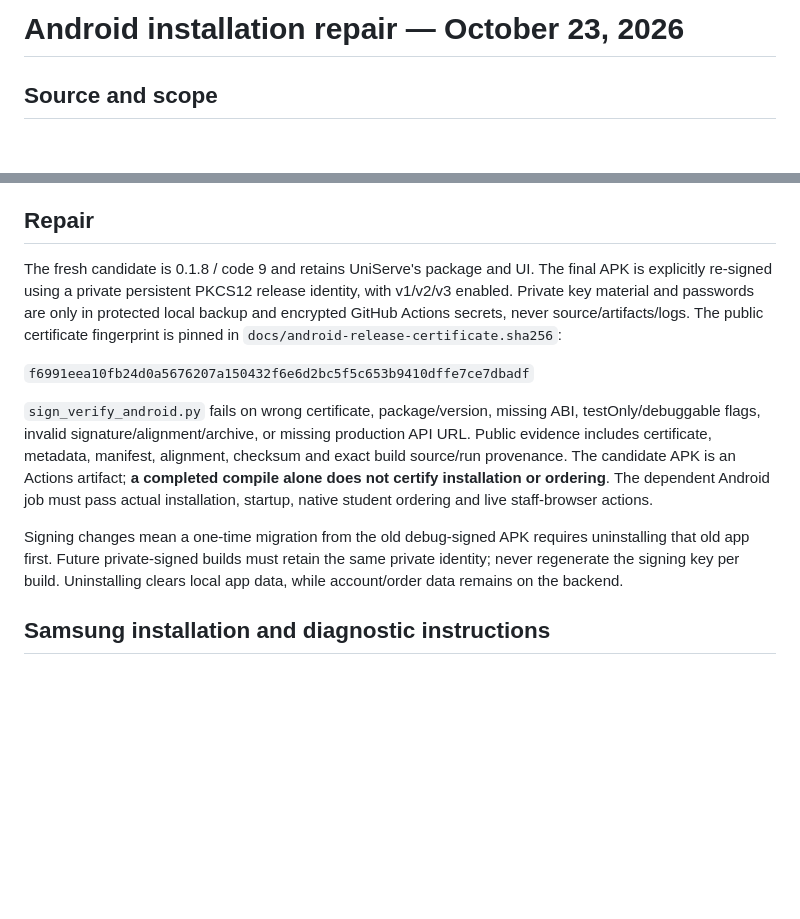
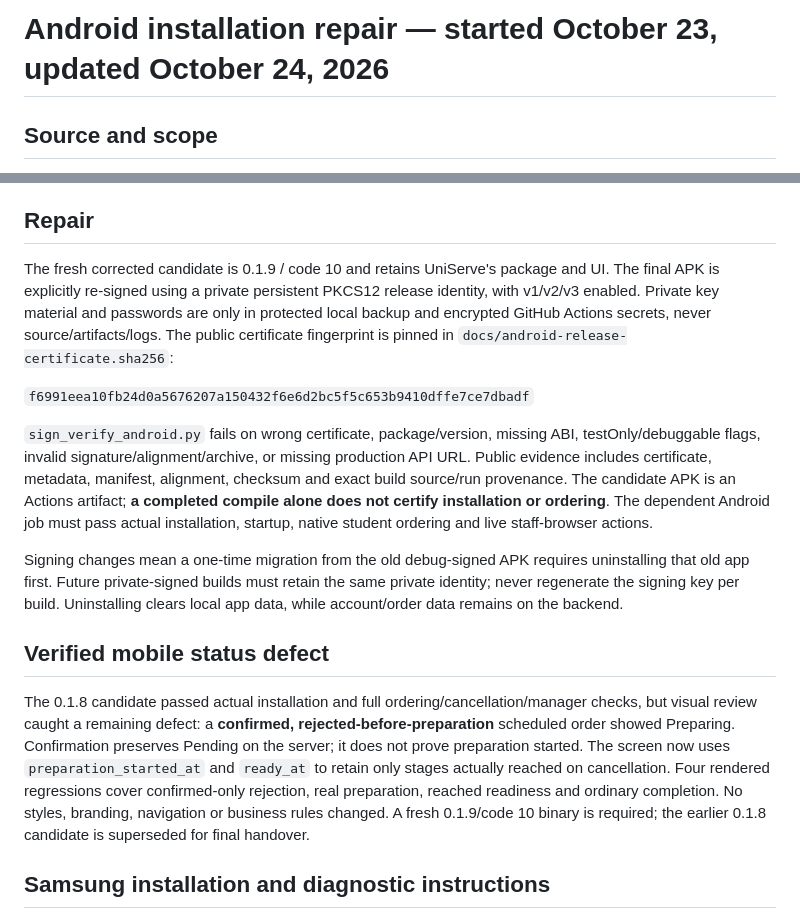
Before and after one commit to pakmultilinks-dot/UniServe, a Markdown page: docs/ANDROID_INSTALL_REPAIR_20261023.md, 2 parts joined by grey strips. GitHub-like rendering; blank space fills up the shorter version.

Commit message:
docs(android): document verified timeline defect and corrected 0.1.9 candidate

```diff
--- a/docs/ANDROID_INSTALL_REPAIR_20261023.md
+++ b/docs/ANDROID_INSTALL_REPAIR_20261023.md
@@ -1,4 +1,4 @@
-# Android installation repair — October 23, 2026
+# Android installation repair — started October 23, updated October 24, 2026
 
 ## Source and scope
 
@@ -18,13 +18,17 @@ Its subject is `CN=Android Debug`. This shared debug identity is a **confirmed r
 
 ## Repair
 
-The fresh candidate is 0.1.8 / code 9 and retains UniServe's package and UI. The final APK is explicitly re-signed using a private persistent PKCS12 release identity, with v1/v2/v3 enabled. Private key material and passwords are only in protected local backup and encrypted GitHub Actions secrets, never source/artifacts/logs. The public certificate fingerprint is pinned in `docs/android-release-certificate.sha256`:
+The fresh corrected candidate is 0.1.9 / code 10 and retains UniServe's package and UI. The final APK is explicitly re-signed using a private persistent PKCS12 release identity, with v1/v2/v3 enabled. Private key material and passwords are only in protected local backup and encrypted GitHub Actions secrets, never source/artifacts/logs. The public certificate fingerprint is pinned in `docs/android-release-certificate.sha256`:
 
 `f6991eea10fb24d0a5676207a150432f6e6d2bc5f5c653b9410dffe7ce7dbadf`
 
 `sign_verify_android.py` fails on wrong certificate, package/version, missing ABI, testOnly/debuggable flags, invalid signature/alignment/archive, or missing production API URL. Public evidence includes certificate, metadata, manifest, alignment, checksum and exact build source/run provenance. The candidate APK is an Actions artifact; **a completed compile alone does not certify installation or ordering**. The dependent Android job must pass actual installation, startup, native student ordering and live staff-browser actions.
 
 Signing changes mean a one-time migration from the old debug-signed APK requires uninstalling that old app first. Future private-signed builds must retain the same private identity; never regenerate the signing key per build. Uninstalling clears local app data, while account/order data remains on the backend.
+
+## Verified mobile status defect
+
+The 0.1.8 candidate passed actual installation and full ordering/cancellation/manager checks, but visual review caught a remaining defect: a **confirmed, rejected-before-preparation** scheduled order showed Preparing. Confirmation preserves Pending on the server; it does not prove preparation started. The screen now uses `preparation_started_at` and `ready_at` to retain only stages actually reached on cancellation. Four rendered regressions cover confirmed-only rejection, real preparation, reached readiness and ordinary completion. No styles, branding, navigation or business rules changed. A fresh 0.1.9/code 10 binary is required; the earlier 0.1.8 candidate is superseded for final handover.
 
 ## Samsung installation and diagnostic instructions
 
```
